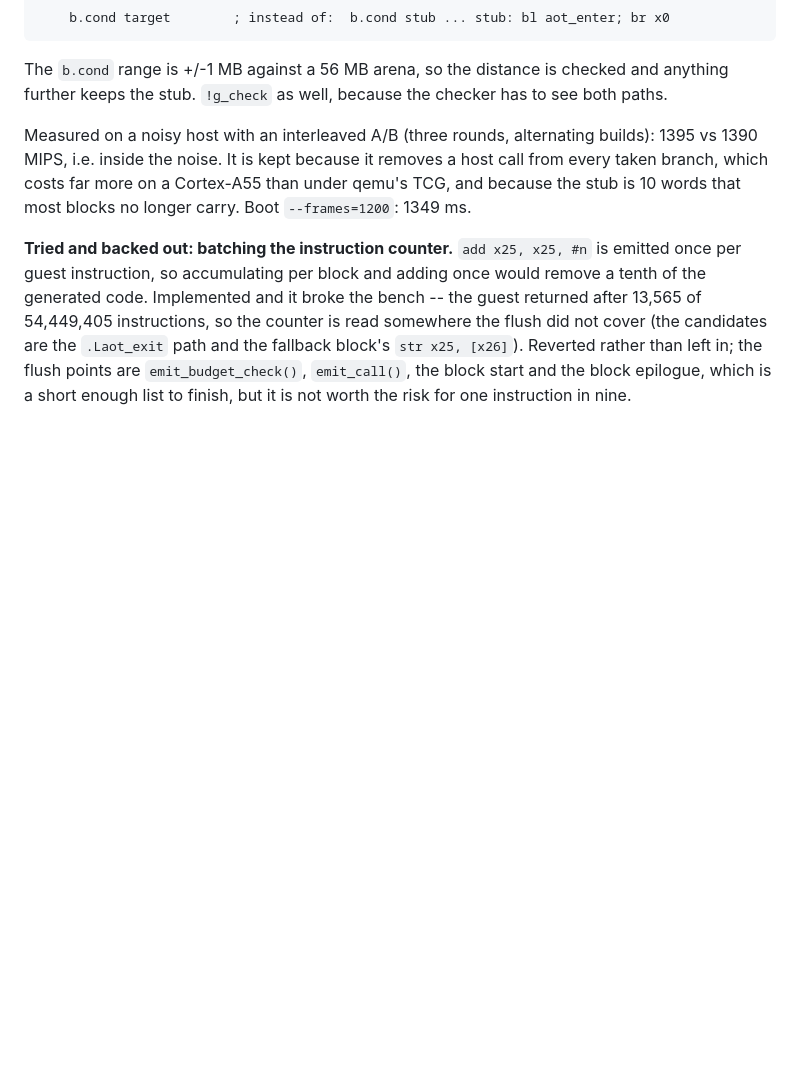
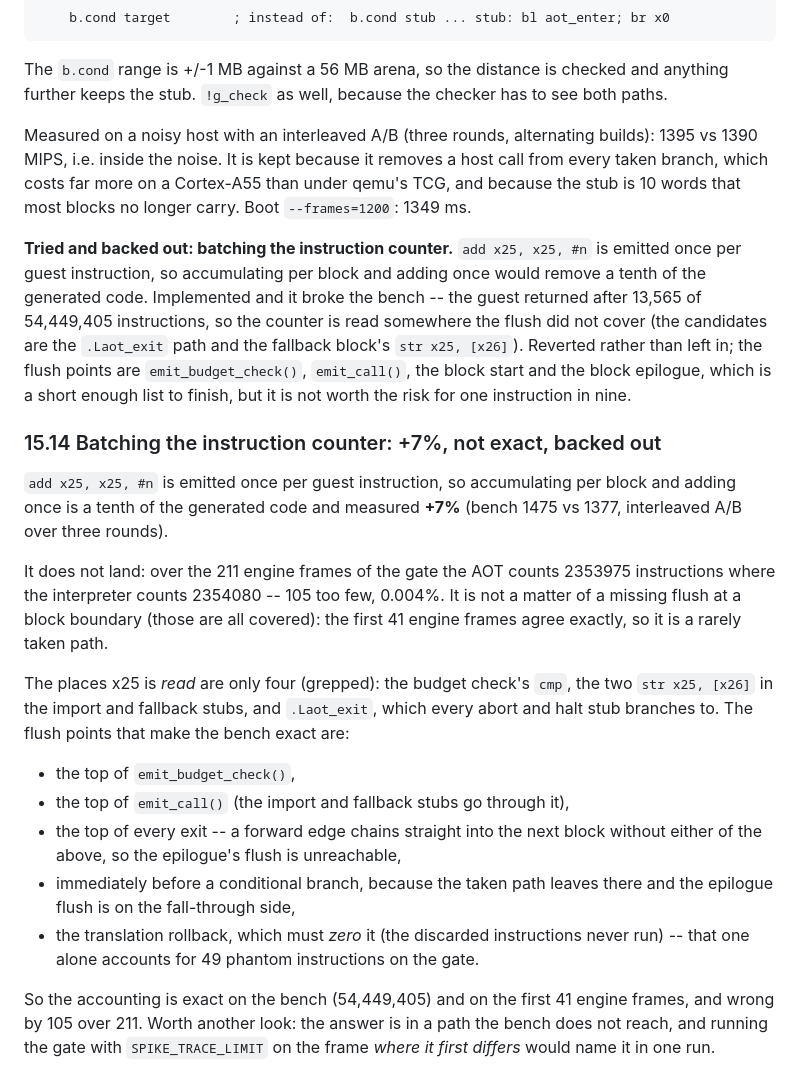
Before and after one commit to suchangv/Inotia3-wasm, a Markdown page: docs/aot-plan.md, the part around the change. Drawn GitHub-style; blank space fills up the shorter version.

Commit message:
docs: batching the instruction counter, +7% but 105 counts short
add x25 once per block instead of once per instruction is a tenth of the
generated code and measures +7% (bench 1475 vs 1377, interleaved A/B). It does
not land: over the 211 engine frames of the gate the AOT counts 105 instructions
too few, and the first 41 frames agree exactly, so the leak is on a rarely taken
path.

Records the four places x25 is read, the five flush points that make the bench
exact, and the fact that the translation rollback must zero the accumulator (49
phantom instructions on the gate came from that alone).

```diff
--- a/docs/aot-plan.md
+++ b/docs/aot-plan.md
@@ -1736,3 +1736,33 @@ and the fallback block's `str x25, [x26]`). Reverted rather than left in; the
 flush points are `emit_budget_check()`, `emit_call()`, the block start and the
 block epilogue, which is a short enough list to finish, but it is not worth the
 risk for one instruction in nine.
+
+### 15.14 Batching the instruction counter: +7%, not exact, backed out
+
+`add x25, x25, #n` is emitted once per guest instruction, so accumulating per
+block and adding once is a tenth of the generated code and measured **+7%**
+(bench 1475 vs 1377, interleaved A/B over three rounds).
+
+It does not land: over the 211 engine frames of the gate the AOT counts 2353975
+instructions where the interpreter counts 2354080 -- 105 too few, 0.004%. It is
+not a matter of a missing flush at a block boundary (those are all covered): the
+first 41 engine frames agree exactly, so it is a rarely taken path.
+
+The places x25 is *read* are only four (grepped): the budget check's `cmp`, the
+two `str x25, [x26]` in the import and fallback stubs, and `.Laot_exit`, which
+every abort and halt stub branches to. The flush points that make the bench exact
+are:
+
+* the top of `emit_budget_check()`,
+* the top of `emit_call()` (the import and fallback stubs go through it),
+* the top of every exit -- a forward edge chains straight into the next block
+  without either of the above, so the epilogue's flush is unreachable,
+* immediately before a conditional branch, because the taken path leaves there
+  and the epilogue flush is on the fall-through side,
+* the translation rollback, which must *zero* it (the discarded instructions
+  never run) -- that one alone accounts for 49 phantom instructions on the gate.
+
+So the accounting is exact on the bench (54,449,405) and on the first 41 engine
+frames, and wrong by 105 over 211. Worth another look: the answer is in a path
+the bench does not reach, and running the gate with `SPIKE_TRACE_LIMIT` on the
+frame *where it first differs* would name it in one run.
```
